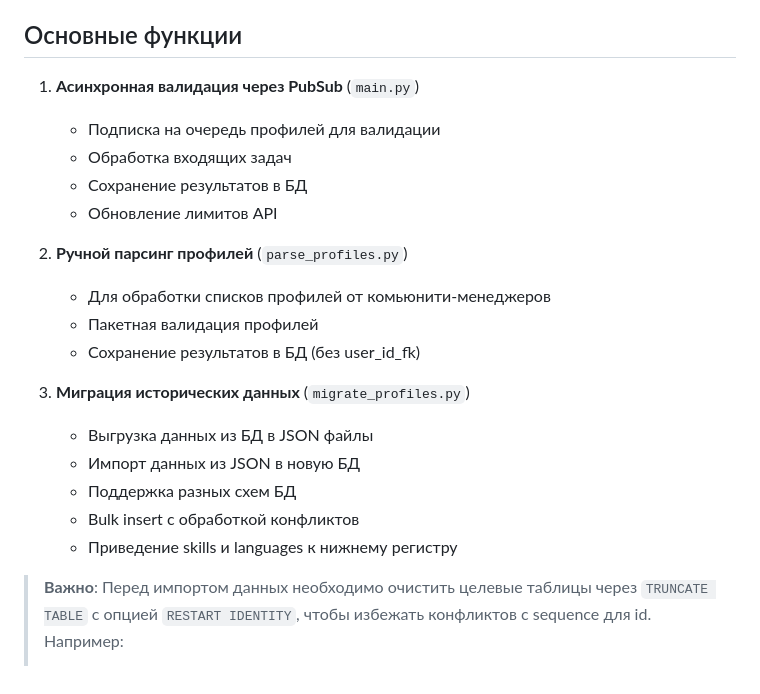
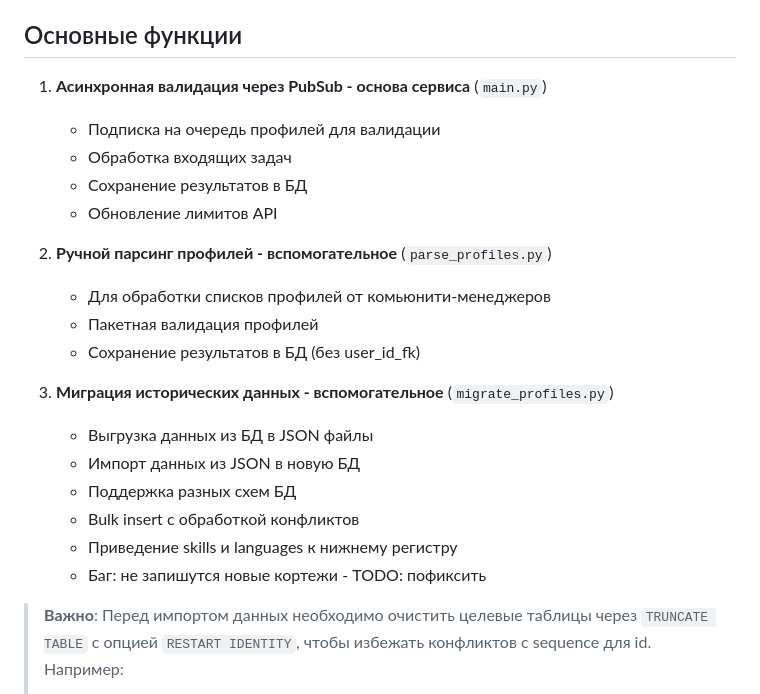
Before and after one commit to AlumniHubMain/community_platform, a Markdown page: apps/linkedin_verifier/README.md, the part around one of its changes. Rendered like a GitHub page.

````diff
--- a/apps/linkedin_verifier/README.md
+++ b/apps/linkedin_verifier/README.md
@@ -77,23 +66,24 @@ curl http://localhost:8000/api/v1/linkedin/health
 
 ## Основные функции
 
-1. **Асинхронная валидация через PubSub** (`main.py`)
+1. **Асинхронная валидация через PubSub - основа сервиса** (`main.py`)
    - Подписка на очередь профилей для валидации
    - Обработка входящих задач
    - Сохранение результатов в БД
    - Обновление лимитов API
 
-2. **Ручной парсинг профилей** (`parse_profiles.py`)
+2. **Ручной парсинг профилей - вспомогательное** (`parse_profiles.py`)
    - Для обработки списков профилей от комьюнити-менеджеров
    - Пакетная валидация профилей
    - Сохранение результатов в БД (без user_id_fk)
 
-3. **Миграция исторических данных** (`migrate_profiles.py`)
+3. **Миграция исторических данных - вспомогательное** (`migrate_profiles.py`)
    - Выгрузка данных из БД в JSON файлы
    - Импорт данных из JSON в новую БД
    - Поддержка разных схем БД
    - Bulk insert с обработкой конфликтов
    - Приведение skills и languages к нижнему регистру
+   - Баг: не запишутся новые кортежи - TODO: пофиксить
 
 > **Важно**: Перед импортом данных необходимо очистить целевые таблицы через `TRUNCATE TABLE` с опцией `RESTART IDENTITY`, чтобы избежать конфликтов с sequence для id. Например:
 > ```sql
````
Also changed, not shown: other parts of apps/linkedin_verifier/README.md (+82 -53 lines).
